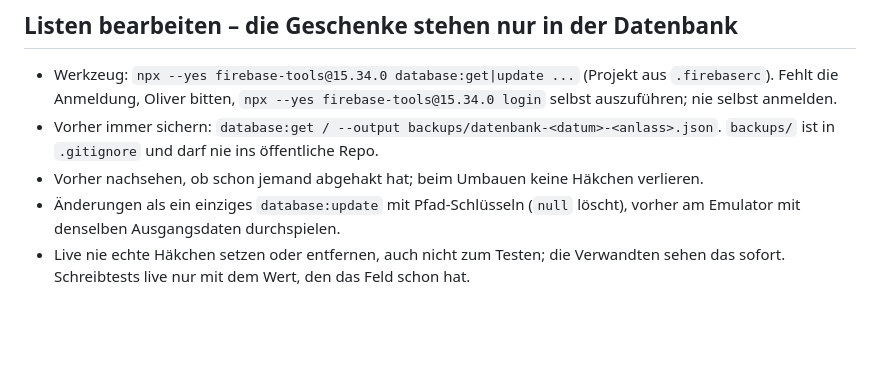
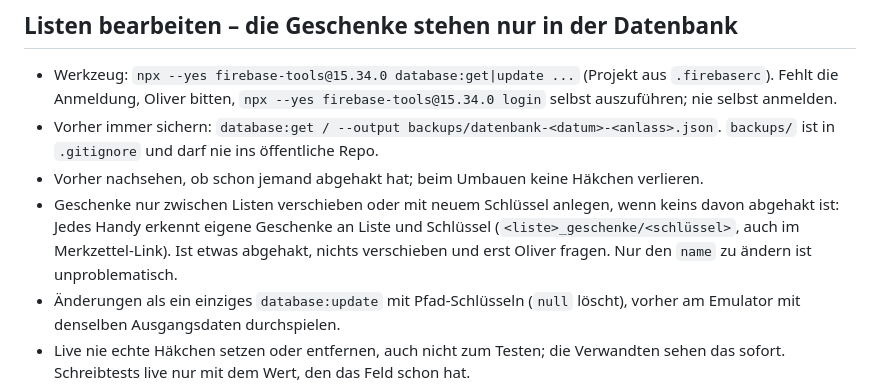
Before and after one commit to Olimaol/wunschliste, a Markdown page: CLAUDE.md, the part around the change. Drawn GitHub-style; blank space fills up the shorter version.

Commit message:
meta: add rule against moving ticked gifts between lists
Why:
  Since e651063 every visitor's phone remembers its own gifts by list
  and key (localStorage "wunschliste-von-mir", Merkzettel link
  "#meine="). A ticked gift that moves to another list or gets a new
  key is lost for that phone, and nobody can repair it afterwards
  because the database never learns who gives what. Moving the group
  "Zubehör Küche" from beide_geschenke to fabi_geschenke on 2026-11-01
  was only safe because nothing was ticked; CLAUDE.md did not say so.

Changed:
  - CLAUDE.md: new bullet under "Listen bearbeiten": move gifts between
    lists or give them a new key only when none of them is ticked,
    otherwise ask Oliver first; changing only the name is harmless
    (the phone takes over the new name)

Result:
  Future sessions are told to check the ticks before any move or
  re-key. The rule is written down only; nothing enforces it.

Co-Authored-By: Claude Sonnet 5.5 <noreply@anthropic.com>

```diff
--- a/CLAUDE.md
+++ b/CLAUDE.md
@@ -62,6 +62,11 @@ in `README.md`. Hier steht, wie in diesem Repo gearbeitet wird.
   `backups/` ist in `.gitignore` und darf nie ins öffentliche Repo.
 - Vorher nachsehen, ob schon jemand abgehakt hat; beim Umbauen keine Häkchen
   verlieren.
+- Geschenke nur zwischen Listen verschieben oder mit neuem Schlüssel anlegen,
+  wenn keins davon abgehakt ist: Jedes Handy erkennt eigene Geschenke an Liste
+  und Schlüssel (`<liste>_geschenke/<schlüssel>`, auch im Merkzettel-Link). Ist
+  etwas abgehakt, nichts verschieben und erst Oliver fragen. Nur den `name` zu
+  ändern ist unproblematisch.
 - Änderungen als ein einziges `database:update` mit Pfad-Schlüsseln (`null`
   löscht), vorher am Emulator mit denselben Ausgangsdaten durchspielen.
 - Live nie echte Häkchen setzen oder entfernen, auch nicht zum Testen; die
```
